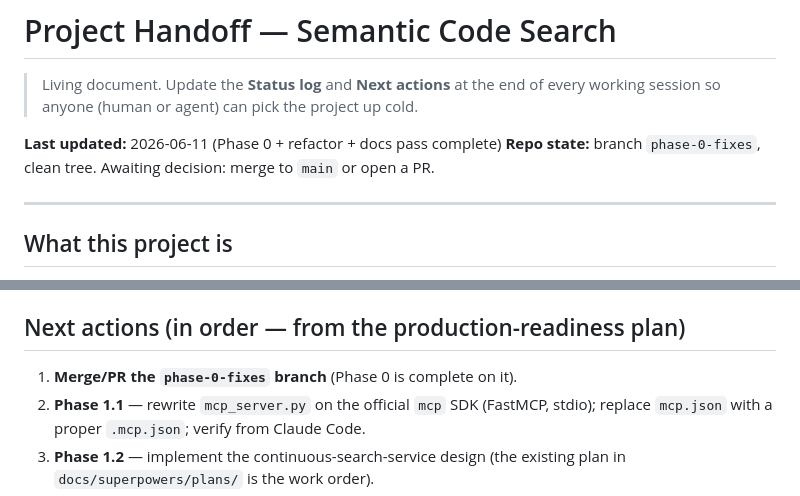
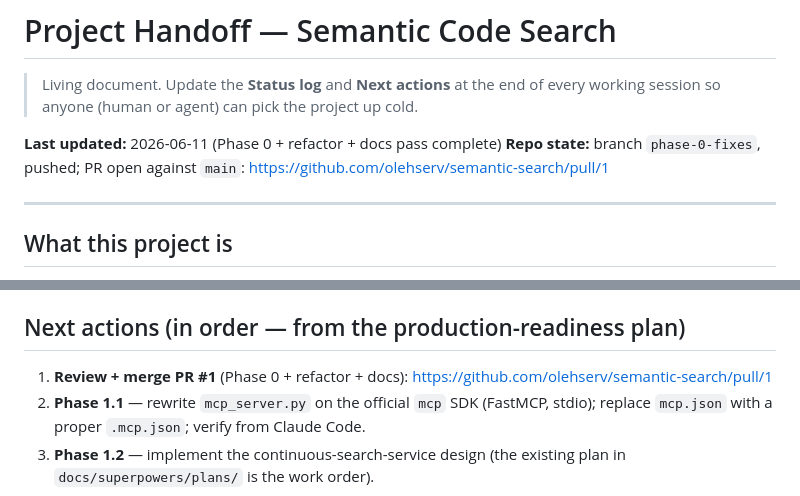
Before and after one commit to olehserv/semantic-search, a Markdown page: handoff.md, 2 parts joined by grey strips. GitHub-like rendering.

Commit message:
docs: record PR #1 in handoff
Co-Authored-By: Claude Fable 5 <noreply@anthropic.com>

```diff
--- a/handoff.md
+++ b/handoff.md
@@ -4,8 +4,8 @@
 > every working session so anyone (human or agent) can pick the project up cold.
 
 **Last updated:** 2026-06-11 (Phase 0 + refactor + docs pass complete)
-**Repo state:** branch `phase-0-fixes`, clean tree.
-Awaiting decision: merge to `main` or open a PR.
+**Repo state:** branch `phase-0-fixes`, pushed; PR open against `main`:
+https://github.com/olehserv/semantic-search/pull/1
 
 ---
 
@@ -61,7 +61,8 @@ Code) as an MCP tool. See `README.md` for usage.
 
 ## Next actions (in order — from the production-readiness plan)
 
-1. **Merge/PR the `phase-0-fixes` branch** (Phase 0 is complete on it).
+1. **Review + merge PR #1** (Phase 0 + refactor + docs):
+   https://github.com/olehserv/semantic-search/pull/1
 2. **Phase 1.1** — rewrite `mcp_server.py` on the official `mcp` SDK
    (FastMCP, stdio); replace `mcp.json` with a proper `.mcp.json`; verify from
    Claude Code.
```
